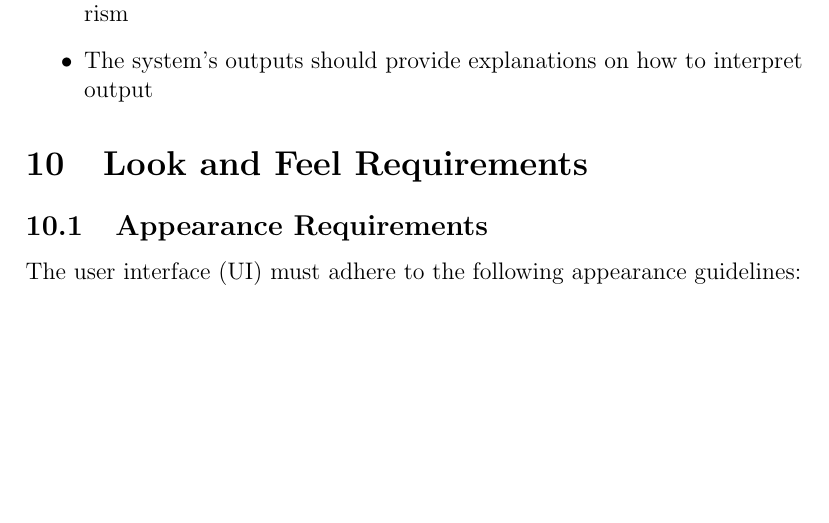
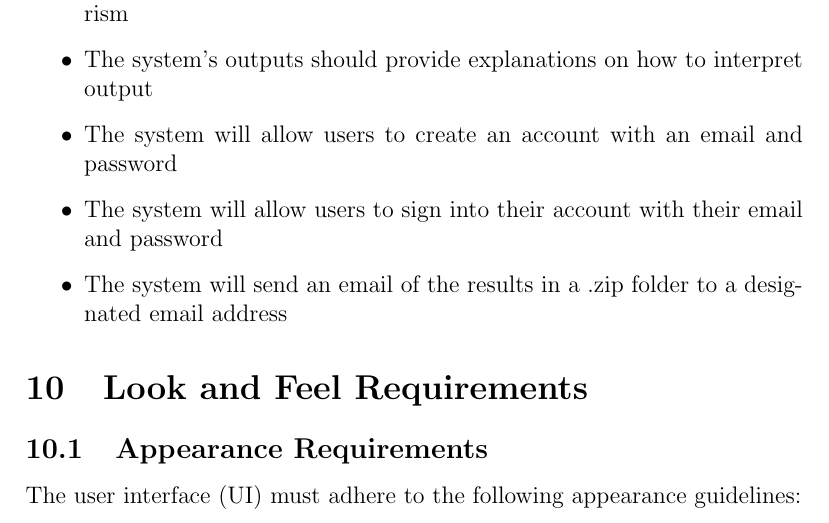
Before and after one commit to lilweege/SyntaxSentinels, a LaTeX document (docs/SRS-Volere/SRS.tex): part of page 16 of 31, cut so that both start at the same text, the shorter picture padded with empty space. Compiled offline with pdfLaTeX.

Commit message:
expanded functional requirements

```diff
--- a/docs/SRS-Volere/SRS.tex
+++ b/docs/SRS-Volere/SRS.tex
@@ -342,6 +342,9 @@ while also supporting students in understanding the ethical use of code.
     \item The system will process the formatted input to provide a verdict on the presence of plagiarism as output
     \item The system must generate clear and concise outputs to indicate plagiarism
     \item The system's outputs should provide explanations on how to interpret output
+    \item The system will allow users to create an account with an email and password
+    \item The system will allow users to sign into their account with their email and password
+    \item The system will send an email of the results in a .zip folder to a designated email address
 \end{itemize}
 
 \section{Look and Feel Requirements}
```
Also changed, not shown: docs/SRS-Volere/SRS.pdf.
